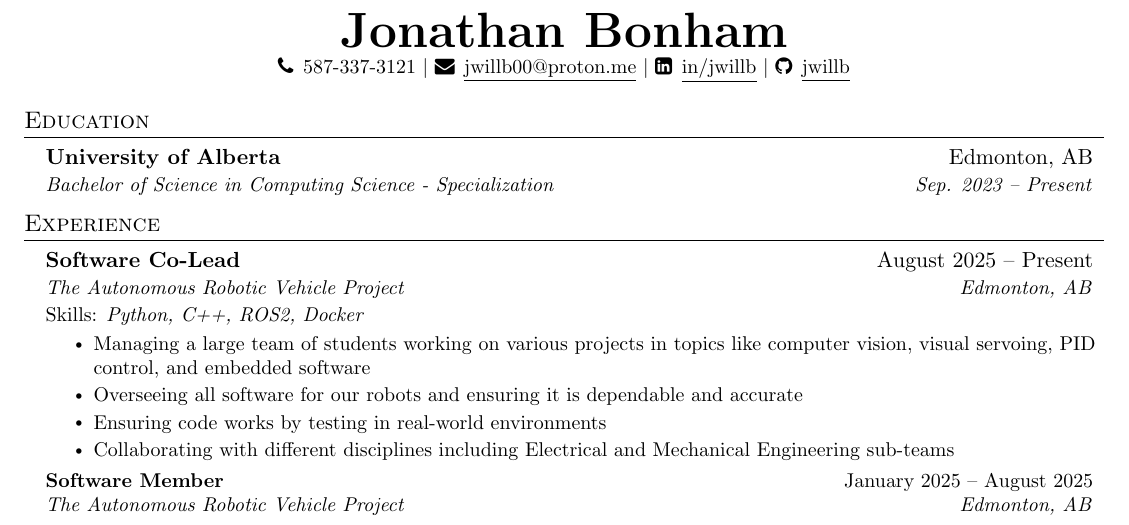
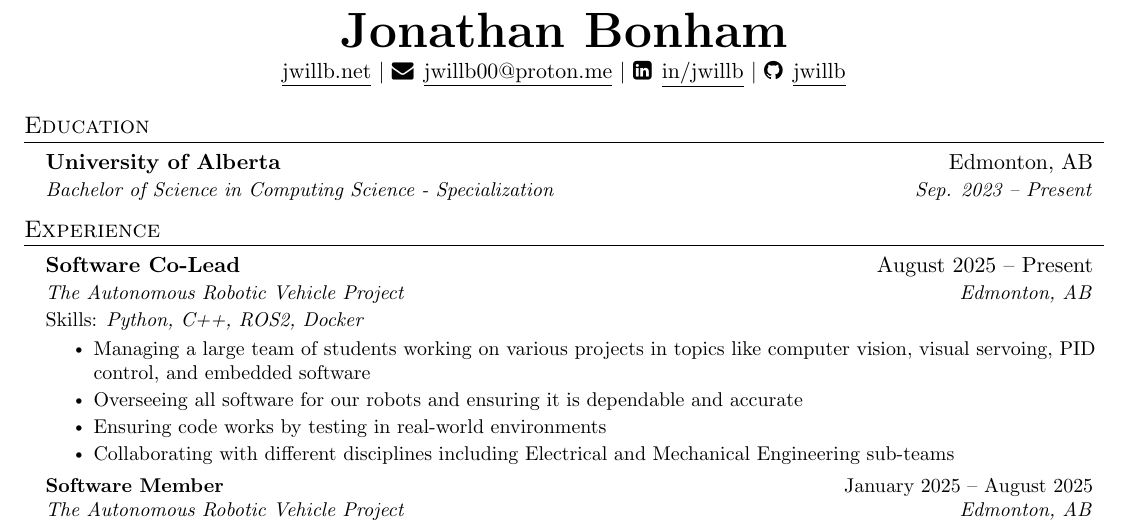
Before and after one commit to jwillb/resume, a LaTeX CV (JBonham_Resume.tex): part of the page, cut so that both start at the same text. Compiled offline with pdfLaTeX.

Commit message:
Add website

```diff
--- a/JBonham_Resume.tex
+++ b/JBonham_Resume.tex
@@ -112,8 +112,8 @@
 % \end{tabular*}
 
 \begin{center}
-    \textbf{\Huge \scshape Jonathan Bonham} \\ \vspace{1pt}
-    \small \faPhone \hspace{0.5mm} 587-337-3121 $|$ \href{mailto:jwillb00@proton.me}{\faEnvelope \hspace{0.5mm} \underline{jwillb00@proton.me}} $|$
+    \textbf{\Huge \scshape Jonathan Bonham} \\ \vspace{2pt}
+    \href{https://jwillb.net}{\underline{jwillb.net}} $|$ \href{mailto:jwillb00@proton.me}{\faEnvelope \hspace{0.5mm} \underline{jwillb00@proton.me}} $|$
     \href{https://linkedin.com/in/jwillb}{\faLinkedinSquare \hspace{0.5mm} \underline{in/jwillb}} $|$
     \href{https://github.com/jwillb}{\faGithub \hspace{0.5mm} \underline{jwillb}}
 \end{center}
```
